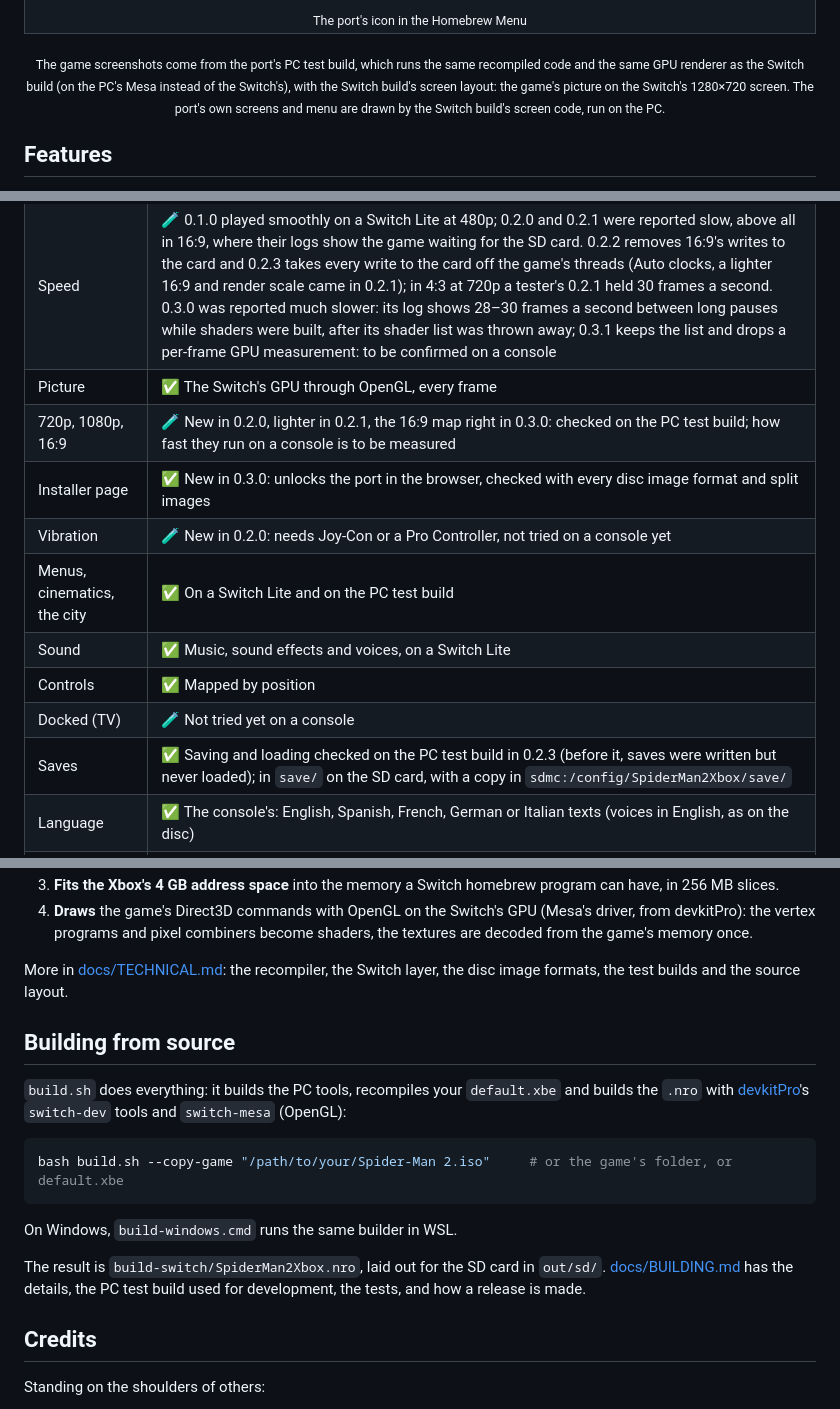
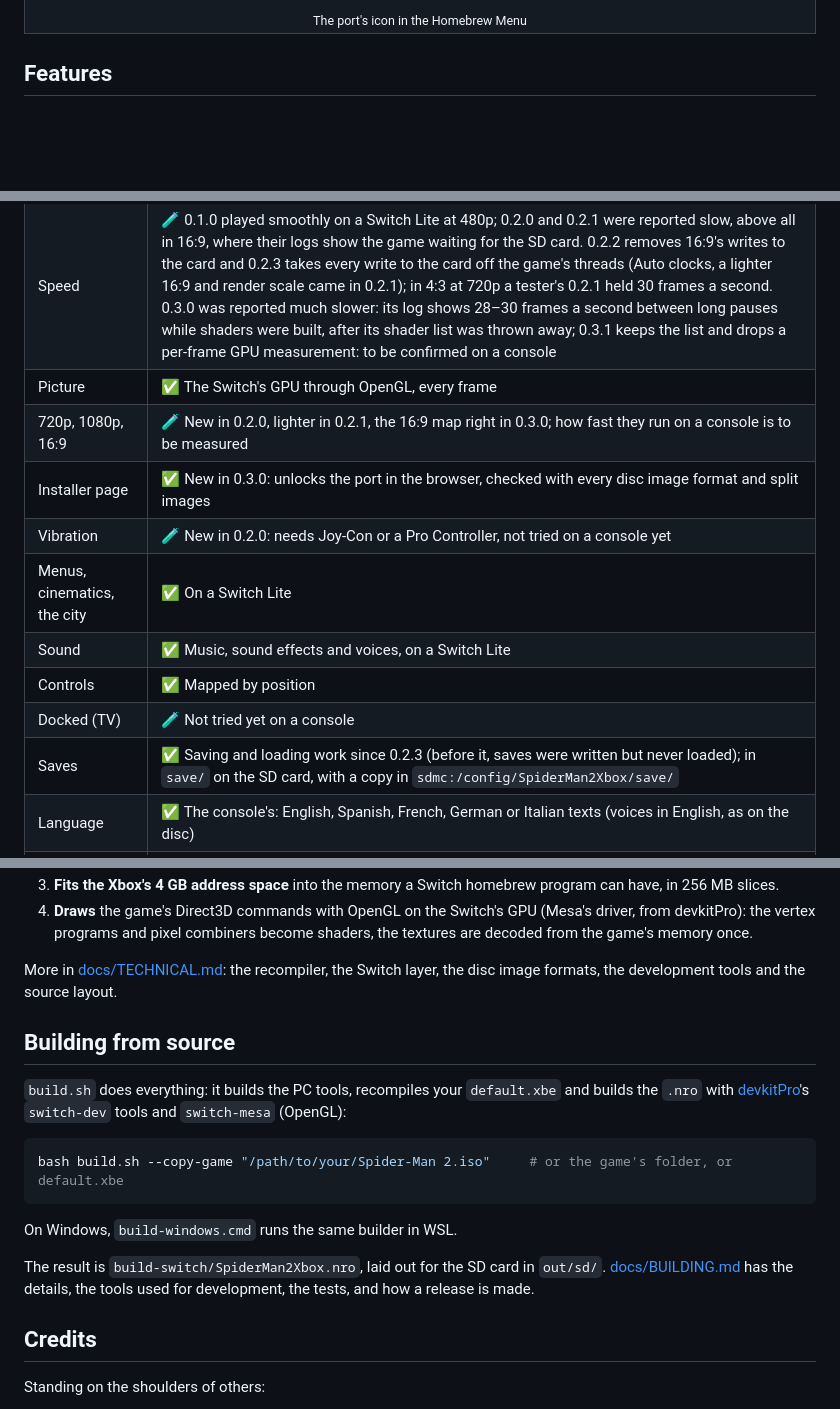
Before and after one commit to SantiBros/SpiderMan2-2004-NX, a Markdown page: README.md, 3 parts joined by grey strips. GitHub-like rendering; blank space fills up the shorter version.

```diff
--- a/README.md
+++ b/README.md
@@ -162,11 +161,6 @@ build. It shows how the game looks, not the console's frame rate.</sub></p>
     <td colspan="2" align="center"><sub>The port's icon in the Homebrew Menu</sub></td>
   </tr>
 </table>
-
-<p align="center"><sub>The game screenshots come from the port's PC test build, which runs the same recompiled code
-and the same GPU renderer as the Switch build (on the PC's Mesa instead of the Switch's), with the Switch build's
-screen layout: the game's picture on the Switch's 1280×720 screen. The port's own screens and menu are drawn
-by the Switch build's screen code, run on the PC.</sub></p>
 
 ## Features
 
@@ -349,14 +343,14 @@ Auto clocks use more battery than the console's own: choose Stock for a longer b
 | Playing on a Switch | ✅ Played on a Switch Lite, in handheld mode |
 | Speed | 🧪 0.1.0 played smoothly on a Switch Lite at 480p; 0.2.0 and 0.2.1 were reported slow, above all in 16:9, where their logs show the game waiting for the SD card. 0.2.2 removes 16:9's writes to the card and 0.2.3 takes every write to the card off the game's threads (Auto clocks, a lighter 16:9 and render scale came in 0.2.1); in 4:3 at 720p a tester's 0.2.1 held 30 frames a second. 0.3.0 was reported much slower: its log shows 28–30 frames a second between long pauses while shaders were built, after its shader list was thrown away; 0.3.1 keeps the list and drops a per-frame GPU measurement: to be confirmed on a console |
 | Picture | ✅ The Switch's GPU through OpenGL, every frame |
-| 720p, 1080p, 16:9 | 🧪 New in 0.2.0, lighter in 0.2.1, the 16:9 map right in 0.3.0: checked on the PC test build; how fast they run on a console is to be measured |
+| 720p, 1080p, 16:9 | 🧪 New in 0.2.0, lighter in 0.2.1, the 16:9 map right in 0.3.0; how fast they run on a console is to be measured |
 | Installer page | ✅ New in 0.3.0: unlocks the port in the browser, checked with every disc image format and split images |
 | Vibration | 🧪 New in 0.2.0: needs Joy-Con or a Pro Controller, not tried on a console yet |
-| Menus, cinematics, the city | ✅ On a Switch Lite and on the PC test build |
+| Menus, cinematics, the city | ✅ On a Switch Lite |
 | Sound | ✅ Music, sound effects and voices, on a Switch Lite |
 | Controls | ✅ Mapped by position |
 | Docked (TV) | 🧪 Not tried yet on a console |
-| Saves | ✅ Saving and loading checked on the PC test build in 0.2.3 (before it, saves were written but never loaded); in `save/` on the SD card, with a copy in `sdmc:/config/SpiderMan2Xbox/save/` |
+| Saves | ✅ Saving and loading work since 0.2.3 (before it, saves were written but never loaded); in `save/` on the SD card, with a copy in `sdmc:/config/SpiderMan2Xbox/save/` |
 | Language | ✅ The console's: English, Spanish, French, German or Italian texts (voices in English, as on the disc) |
 | Debug menu, frame-rate counter | ✅ On a Switch Lite; the clocks only offer rates Nintendo's own profiles use |
 | Online | ❌ None: the port doesn't use the network |
@@ -550,7 +544,7 @@ The game is the x86 program `default.xbe`, made for the Xbox's Pentium III and i
    vertex programs and pixel combiners become shaders, the textures are decoded from the game's memory once.
 
 More in [docs/TECHNICAL.md](docs/TECHNICAL.md): the recompiler, the Switch layer, the disc image formats, the
-test builds and the source layout.
+development tools and the source layout.
 
 ## Building from source
 
@@ -564,7 +558,7 @@ bash build.sh --copy-game "/path/to/your/Spider-Man 2.iso"     # or the game's f
 On Windows, `build-windows.cmd` runs the same builder in WSL.
 
 The result is `build-switch/SpiderMan2Xbox.nro`, laid out for the SD card in `out/sd/`.
-[docs/BUILDING.md](docs/BUILDING.md) has the details, the PC test build used for development, the tests, and
+[docs/BUILDING.md](docs/BUILDING.md) has the details, the tools used for development, the tests, and
 how a release is made.
 
 ## Credits
```
Also changed, not shown: other parts of README.md (+1 -2 lines), README.es.md (+7 -14 lines), THIRD_PARTY.md (+1 -1 lines).
